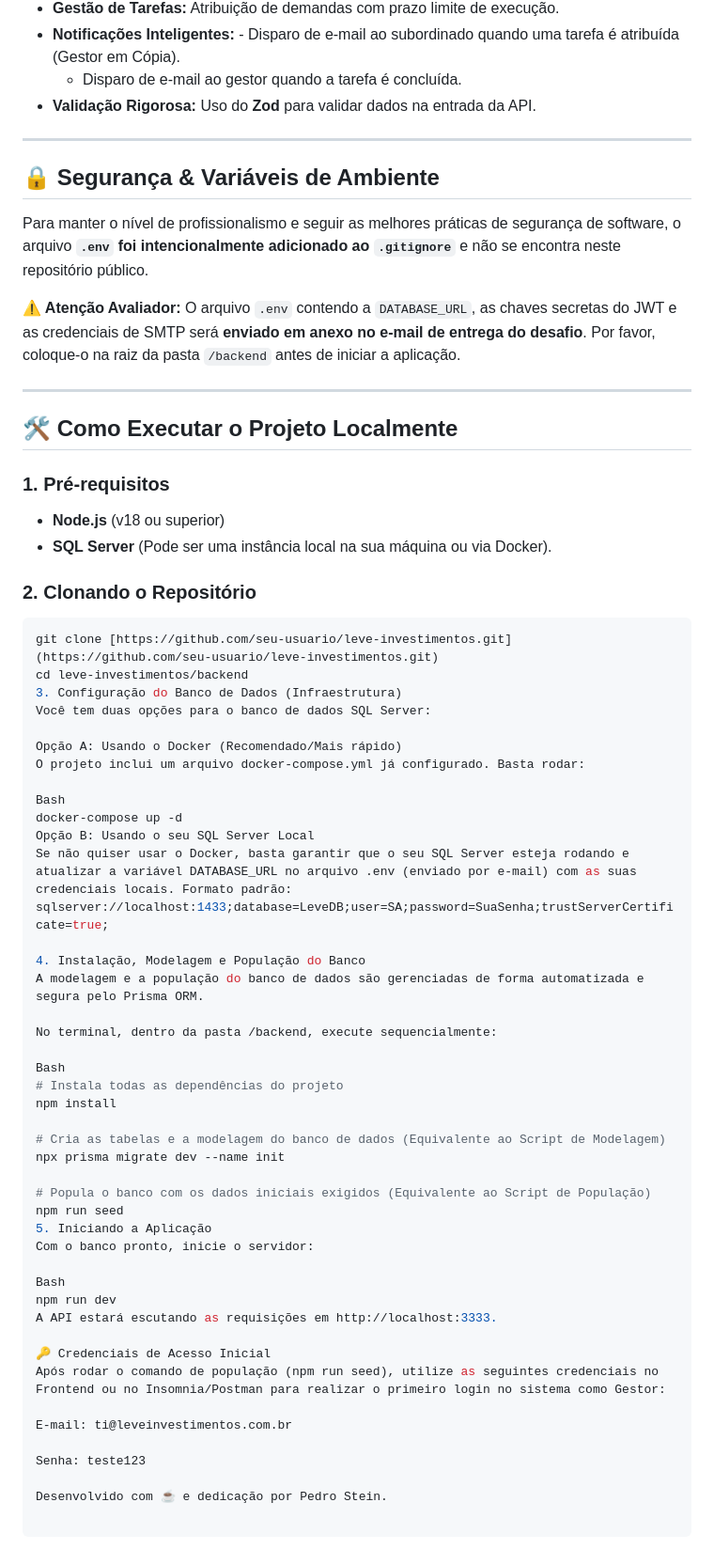
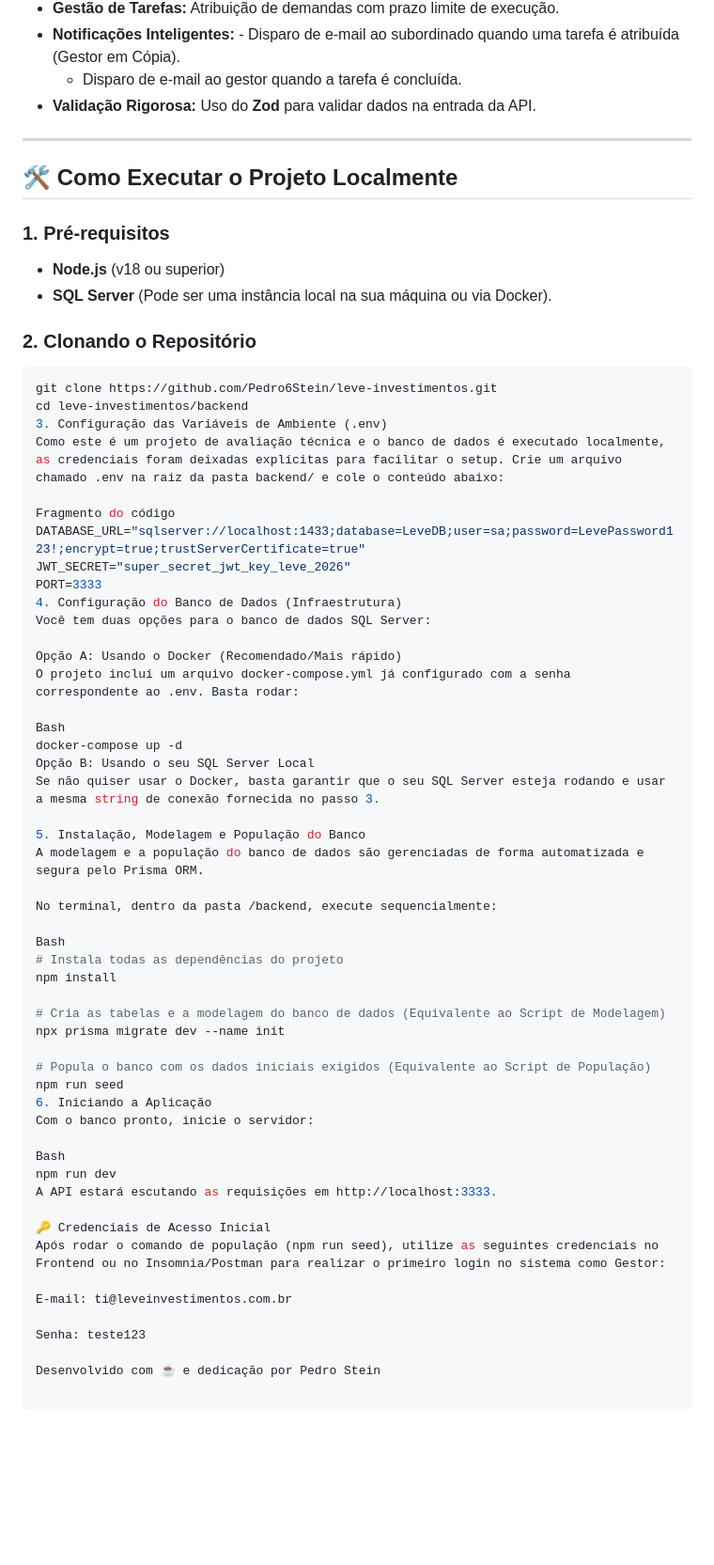
Before and after one commit to Pedro6Stein/leve-investimentos, a Markdown page: README.md, the part around the change. Shown at 94% size. Rendered like a GitHub page; blank space fills up the shorter version.

Commit message:
docs: write comprehensive README mapping architecture, DB setup and execution steps

````diff
--- a/README.md
+++ b/README.md
@@ -20,14 +20,6 @@ O projeto foi estruturado no formato **Monorepo** para manter o código organiza
 
 ---
 
-## 🔒 Segurança & Variáveis de Ambiente
-
-Para manter o nível de profissionalismo e seguir as melhores práticas de segurança de software, o arquivo **`.env` foi intencionalmente adicionado ao `.gitignore`** e não se encontra neste repositório público.
-
-**⚠️ Atenção Avaliador:** O arquivo `.env` contendo a `DATABASE_URL`, as chaves secretas do JWT e as credenciais de SMTP será **enviado em anexo no e-mail de entrega do desafio**. Por favor, coloque-o na raiz da pasta `/backend` antes de iniciar a aplicação.
-
----
-
 ## 🛠️ Como Executar o Projeto Localmente
 
 ### 1. Pré-requisitos
@@ -36,21 +28,27 @@ Para manter o nível de profissionalismo e seguir as melhores práticas de segur
 
 ### 2. Clonando o Repositório
 ```bash
-git clone [https://github.com/seu-usuario/leve-investimentos.git](https://github.com/seu-usuario/leve-investimentos.git)
+git clone https://github.com/Pedro6Stein/leve-investimentos.git
 cd leve-investimentos/backend
-3. Configuração do Banco de Dados (Infraestrutura)
+3. Configuração das Variáveis de Ambiente (.env)
+Como este é um projeto de avaliação técnica e o banco de dados é executado localmente, as credenciais foram deixadas explícitas para facilitar o setup. Crie um arquivo chamado .env na raiz da pasta backend/ e cole o conteúdo abaixo:
+
+Fragmento do código
+DATABASE_URL="sqlserver://localhost:1433;database=LeveDB;user=sa;password=LevePassword123!;encrypt=true;trustServerCertificate=true"
+JWT_SECRET="super_secret_jwt_key_leve_2026"
+PORT=3333
+4. Configuração do Banco de Dados (Infraestrutura)
 Você tem duas opções para o banco de dados SQL Server:
 
 Opção A: Usando o Docker (Recomendado/Mais rápido)
-O projeto inclui um arquivo docker-compose.yml já configurado. Basta rodar:
+O projeto inclui um arquivo docker-compose.yml já configurado com a senha correspondente ao .env. Basta rodar:
 
 Bash
 docker-compose up -d
 Opção B: Usando o seu SQL Server Local
-Se não quiser usar o Docker, basta garantir que o seu SQL Server esteja rodando e atualizar a variável DATABASE_URL no arquivo .env (enviado por e-mail) com as suas credenciais locais. Formato padrão:
-sqlserver://localhost:1433;database=LeveDB;user=SA;password=SuaSenha;trustServerCertificate=true;
+Se não quiser usar o Docker, basta garantir que o seu SQL Server esteja rodando e usar a mesma string de conexão fornecida no passo 3.
 
-4. Instalação, Modelagem e População do Banco
+5. Instalação, Modelagem e População do Banco
 A modelagem e a população do banco de dados são gerenciadas de forma automatizada e segura pelo Prisma ORM.
 
 No terminal, dentro da pasta /backend, execute sequencialmente:
@@ -64,7 +62,7 @@ npx prisma migrate dev --name init
 
 # Popula o banco com os dados iniciais exigidos (Equivalente ao Script de População)
 npm run seed
-5. Iniciando a Aplicação
+6. Iniciando a Aplicação
 Com o banco pronto, inicie o servidor:
 
 Bash
@@ -78,4 +76,4 @@ E-mail: ti@leveinvestimentos.com.br
 
 Senha: teste123
 
-Desenvolvido com ☕ e dedicação por Pedro Stein.
+Desenvolvido com ☕ e dedicação por Pedro Stein
````
